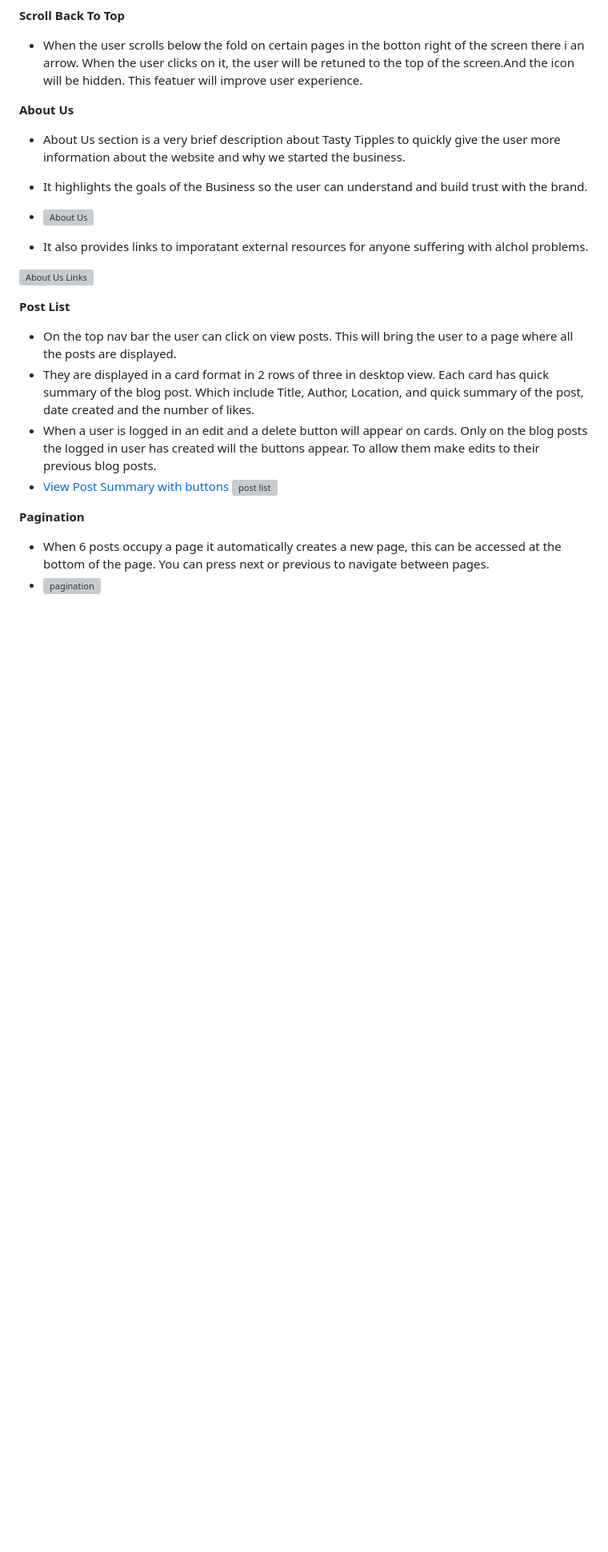
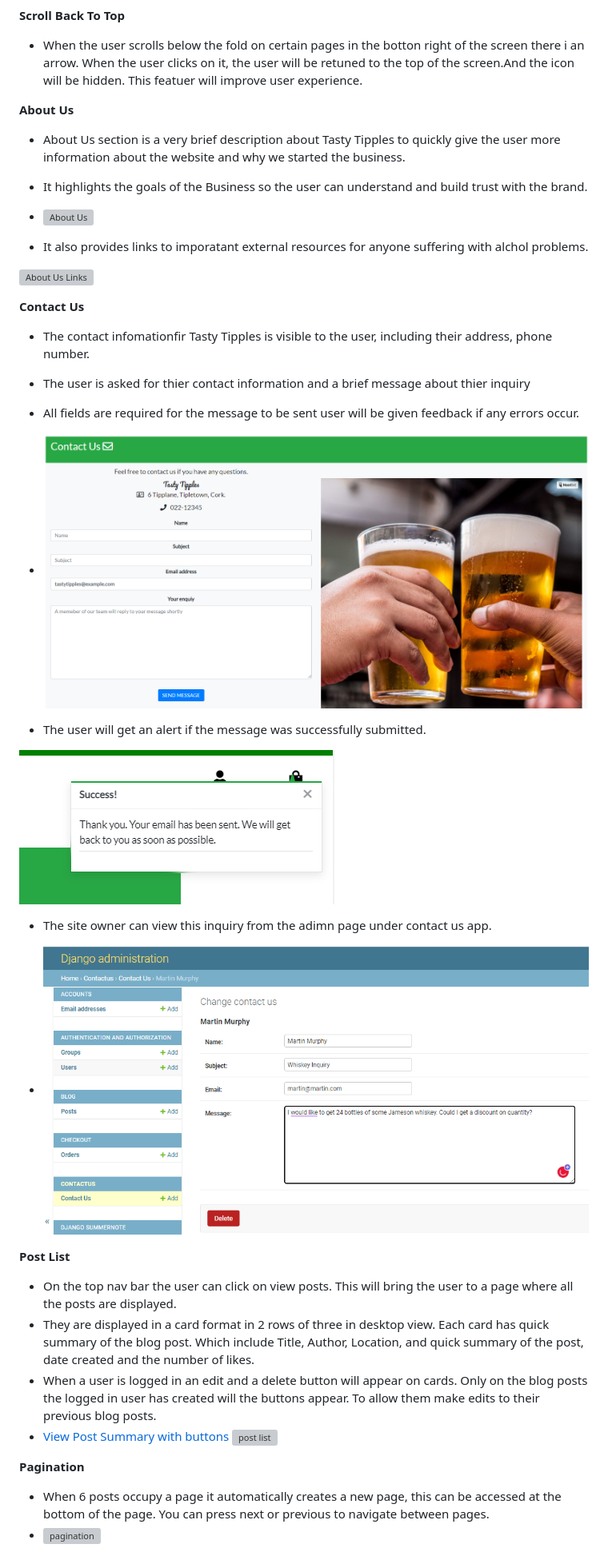
Before and after one commit to wlillisdev/tasty_tipples, a Markdown page: README.md, the part around the change. Shown: that part at 80% size. Rendered like a GitHub page; pictures changed too: assets/readme/contact_us.png (added), assets/readme/email admin.png (added), assets/readme/email_success.png (added); blank space fills up the shorter version; grey boxes are pictures that could not be loaded.

Commit message:
contact us added to readme

```diff
--- a/README.md
+++ b/README.md
@@ -160,6 +160,23 @@ __About Us__
   - It also provides links to imporatant external resources for anyone suffering with alchol problems.
 
 ![About Us Links](assets/readme/about_links.png)
+
+
+__Contact Us__
+
+  - The contact infomationfir Tasty Tipples is visible to the user, including their address, phone number.
+  - The user is asked for thier contact information and a brief message about thier inquiry
+  - All fields are required for the message to be sent user will be given feedback if any errors occur.
+
+  - <img src="assets/readme/contact_us.png" alt="Contact Us" width="800"/>
+  - The user will get an alert if the message was successfully submitted.
+
+![sucess message](assets/readme/email_success.png)
+
+  - The site owner can view this inquiry from the adimn page under contact us app.
+
+  - <img src="assets/readme/email admin.png" alt="Admin email" width="800"/>
+
 
 
 __Post List__
```
